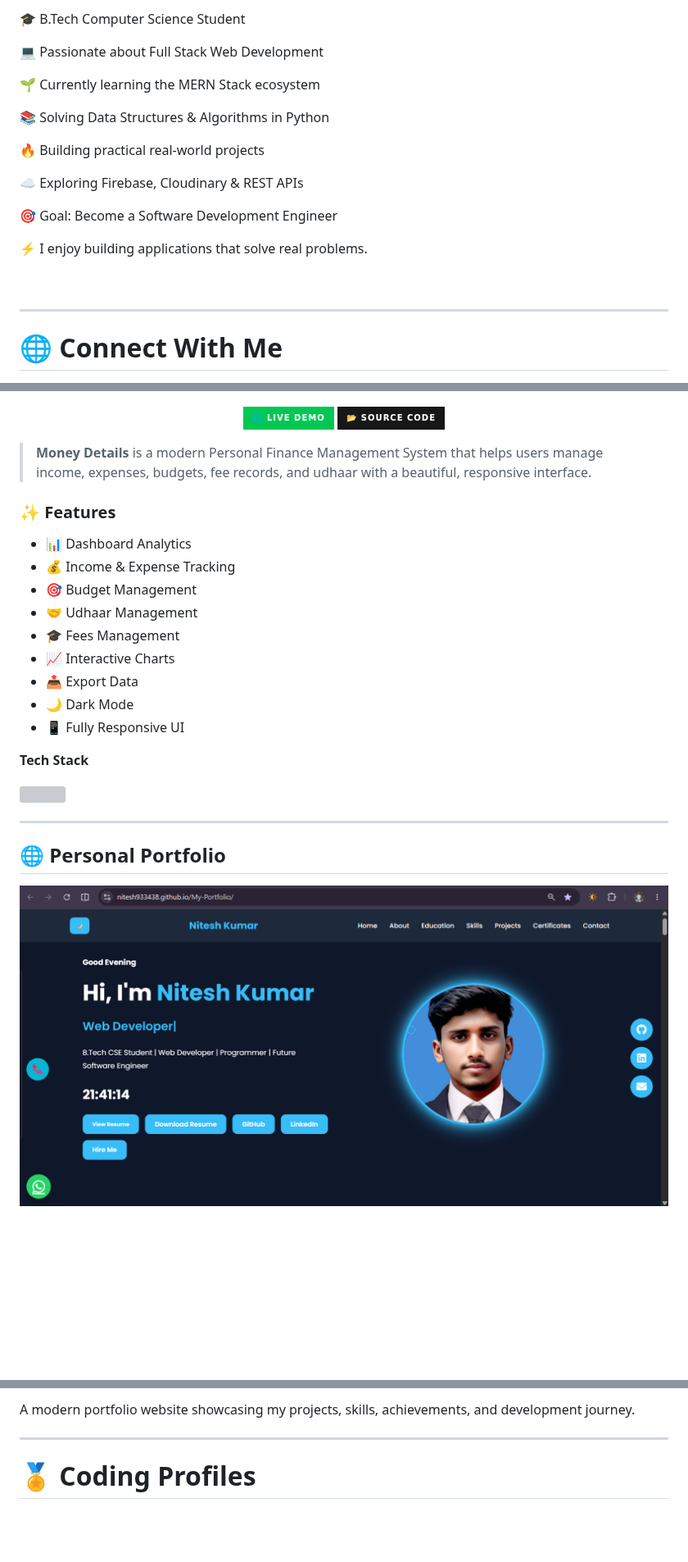
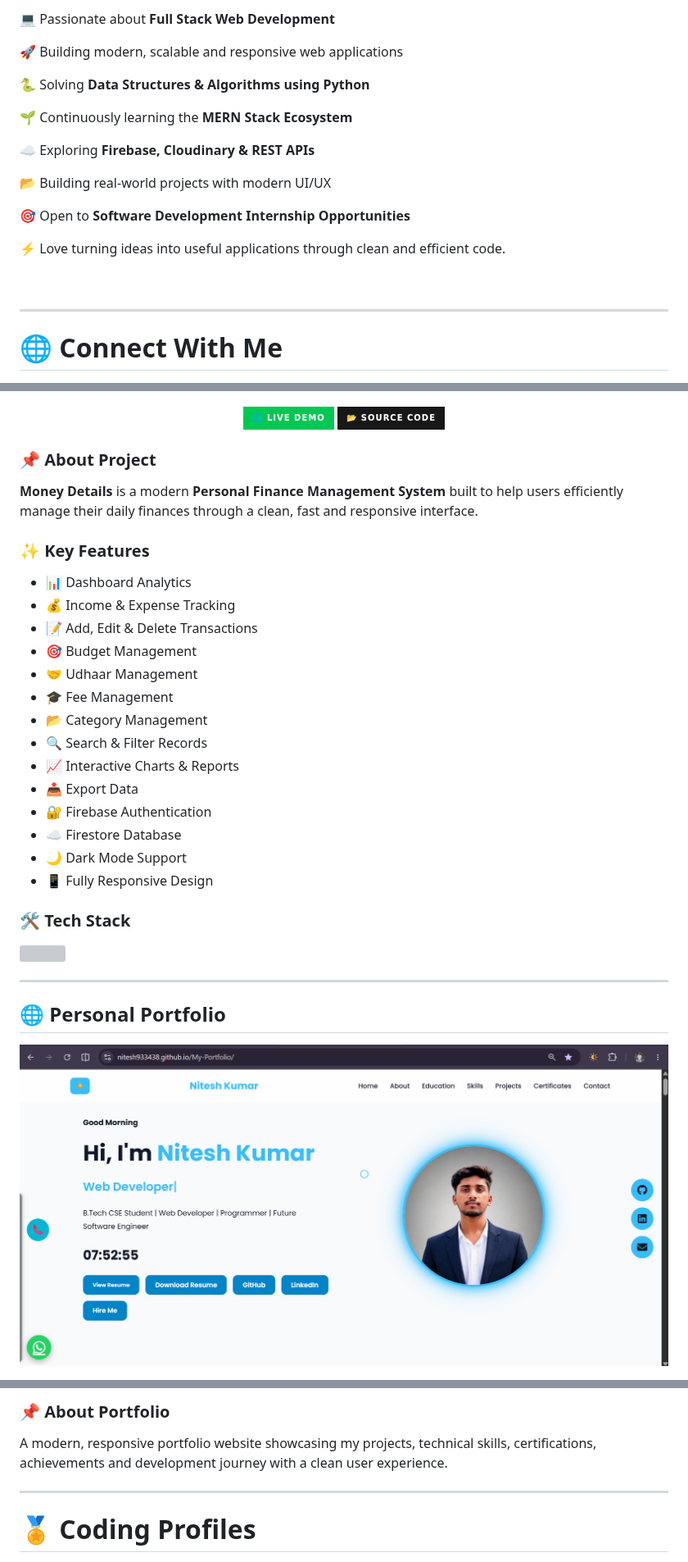
Before and after one commit to nitesh933438/nitesh933438, a Markdown page: README.md, 3 parts joined by grey strips. Shown at 82% size. Rendered like a GitHub page; pictures changed too: assets/portfolio.png; badges without logos; blank space fills up the shorter version; grey boxes are pictures that could not be loaded.

```diff
--- a/README.md
+++ b/README.md
@@ -38,19 +42,19 @@ src="https://media.giphy.com/media/qgQUggAC3Pfv687qPC/giphy.gif"/>
 
-🎓 B.Tech Computer Science Student
+💻 Passionate about **Full Stack Web Development**
 
-💻 Passionate about Full Stack Web Development
+🚀 Building modern, scalable and responsive web applications
 
-🌱 Currently learning the MERN Stack ecosystem
+🐍 Solving **Data Structures & Algorithms using Python**
 
-📚 Solving Data Structures & Algorithms in Python
+🌱 Continuously learning the **MERN Stack Ecosystem**
 
-🔥 Building practical real-world projects
+☁️ Exploring **Firebase, Cloudinary & REST APIs**
 
-☁️ Exploring Firebase, Cloudinary & REST APIs
+📂 Building real-world projects with modern UI/UX
 
-🎯 Goal: Become a Software Development Engineer
+🎯 Open to **Software Development Internship Opportunities**
 
-⚡ I enjoy building applications that solve real problems.
+⚡ Love turning ideas into useful applications through clean and efficient code.
 
 <br clear="right"/>
 
@@ -168,6 +178,7 @@ src="https://media.giphy.com/media/qgQUggAC3Pfv687qPC/giphy.gif"/>
 </p>
 
 <p align="center">
+
 <a href="https://money-details.netlify.app">
 <img src="https://img.shields.io/badge/🌐%20Live%20Demo-00C853?style=for-the-badge"/>
 </a>
@@ -175,22 +186,30 @@ src="https://media.giphy.com/media/qgQUggAC3Pfv687qPC/giphy.gif"/>
 <a href="https://github.com/nitesh933438/Money-Details">
 <img src="https://img.shields.io/badge/📂%20Source%20Code-181717?style=for-the-badge&logo=github&logoColor=white"/>
 </a>
+
 </p>
 
-> **Money Details** is a modern Personal Finance Management System that helps users manage income, expenses, budgets, fee records, and udhaar with a beautiful, responsive interface.
+### 📌 About Project
 
-### ✨ Features
+**Money Details** is a modern **Personal Finance Management System** built to help users efficiently manage their daily finances through a clean, fast and responsive interface.
+
+### ✨ Key Features
 
 - 📊 Dashboard Analytics
 - 💰 Income & Expense Tracking
+- 📝 Add, Edit & Delete Transactions
 - 🎯 Budget Management
 - 🤝 Udhaar Management
-- 🎓 Fees Management
-- 📈 Interactive Charts
+- 🎓 Fee Management
+- 📂 Category Management
+- 🔍 Search & Filter Records
+- 📈 Interactive Charts & Reports
 - 📤 Export Data
-- 🌙 Dark Mode
-- 📱 Fully Responsive UI
+- 🔐 Firebase Authentication
+- ☁️ Firestore Database
+- 🌙 Dark Mode Support
+- 📱 Fully Responsive Design
 
-**Tech Stack**
+### 🛠️ Tech Stack
 
 <p>
@@ -202,10 +223,11 @@ src="https://media.giphy.com/media/qgQUggAC3Pfv687qPC/giphy.gif"/>
 ## 🌐 Personal Portfolio
 
 <p align="center">
-<img src="./assets/portfolio.png" width="100%">
+<img src="./assets/portfolio.png" width="100%" alt="Portfolio"/>
 </p>
 
 <p align="center">
+
 <a href="https://nitesh933438.github.io/My-Portfolio/">
 <img src="https://img.shields.io/badge/🚀%20Visit%20Portfolio-2563EB?style=for-the-badge"/>
 </a>
@@ -212,8 +239,11 @@ src="https://media.giphy.com/media/qgQUggAC3Pfv687qPC/giphy.gif"/>
 </p>
 
-A modern portfolio website showcasing my projects, skills, achievements, and development journey.
+### 📌 About Portfolio
+
+A modern, responsive portfolio website showcasing my projects, technical skills, certifications, achievements and development journey with a clean user experience.
 
 ---
+
 
 # 🏅 Coding Profiles
 
```
Also changed, not shown: other parts of README.md (+80 -47 lines), assets/screenshots/README.md (added, +332 -0 lines), 1 other file.
